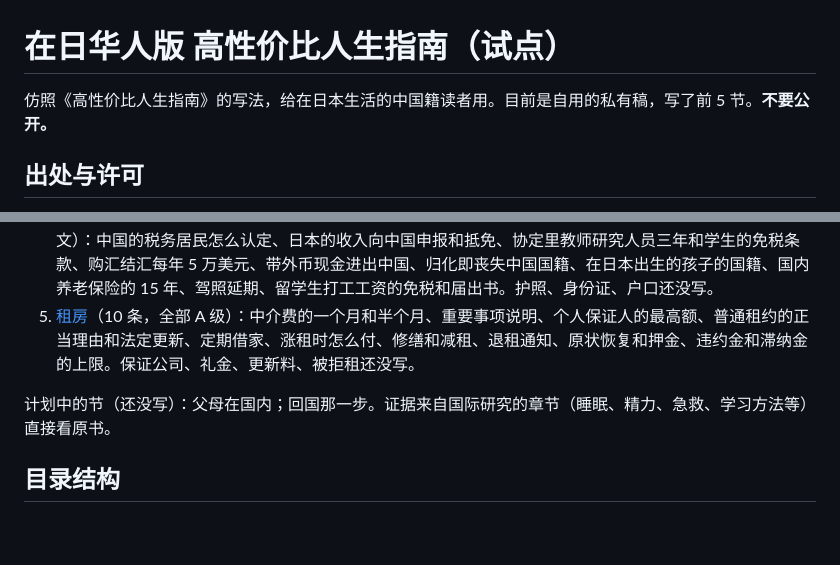
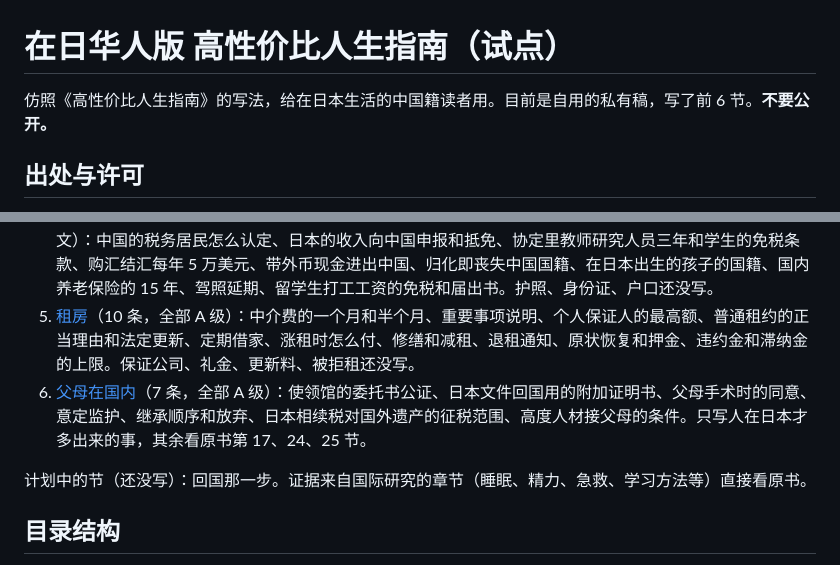
Before and after one commit to polyketide/zainichi-guide, a Markdown page: README.md, 2 parts joined by grey strips. Rendered like a GitHub page; blank space fills up the shorter version.

```diff
--- a/README.md
+++ b/README.md
@@ -1,6 +1,6 @@
 # 在日华人版 高性价比人生指南（试点）
 
-仿照《高性价比人生指南》的写法，给在日本生活的中国籍读者用。目前是自用的私有稿，写了前 5 节。**不要公开。**
+仿照《高性价比人生指南》的写法，给在日本生活的中国籍读者用。目前是自用的私有稿，写了前 6 节。**不要公开。**
 
 ## 出处与许可
 
@@ -31,8 +31,9 @@
 3. [在日本的钱：年金、健保和税](book/03-在日本的钱.md)（12 条，全部 A 级）：国民年金的加入和保险费、学生特例和补交、领养老金的 10 年线、退出一次金、中日协定不通算、伤病手当金、高额疗养费、住满 5 年后的全球征税、谁不用报税和 5 年内退税、国内父母的扶养扣除、住民税看 1 月 1 日、大额汇款的调书。免税投资账户和医疗费自付上限的金额还没写。
 4. [两头的义务](book/04-两头的义务.md)（10 条，全部 A 级，用中国的法律和部门规章原文，协定在日本一侧的手续用日本国税厅原文）：中国的税务居民怎么认定、日本的收入向中国申报和抵免、协定里教师研究人员三年和学生的免税条款、购汇结汇每年 5 万美元、带外币现金进出中国、归化即丧失中国国籍、在日本出生的孩子的国籍、国内养老保险的 15 年、驾照延期、留学生打工工资的免税和届出书。护照、身份证、户口还没写。
 5. [租房](book/05-租房.md)（10 条，全部 A 级）：中介费的一个月和半个月、重要事项说明、个人保证人的最高额、普通租约的正当理由和法定更新、定期借家、涨租时怎么付、修缮和减租、退租通知、原状恢复和押金、违约金和滞纳金的上限。保证公司、礼金、更新料、被拒租还没写。
+6. [父母在国内](book/06-父母在国内.md)（7 条，全部 A 级）：使领馆的委托书公证、日本文件回国用的附加证明书、父母手术时的同意、意定监护、继承顺序和放弃、日本相续税对国外遗产的征税范围、高度人材接父母的条件。只写人在日本才多出来的事，其余看原书第 17、24、25 节。
 
-计划中的节（还没写）：父母在国内；回国那一步。证据来自国际研究的章节（睡眠、精力、急救、学习方法等）直接看原书。
+计划中的节（还没写）：回国那一步。证据来自国际研究的章节（睡眠、精力、急救、学习方法等）直接看原书。
 
 ## 目录结构
 
```
Also changed, not shown: book/06-父母在国内.md (added, +72 -0 lines), docs/核实记录/06-父母在国内.md (added, +53 -0 lines).
